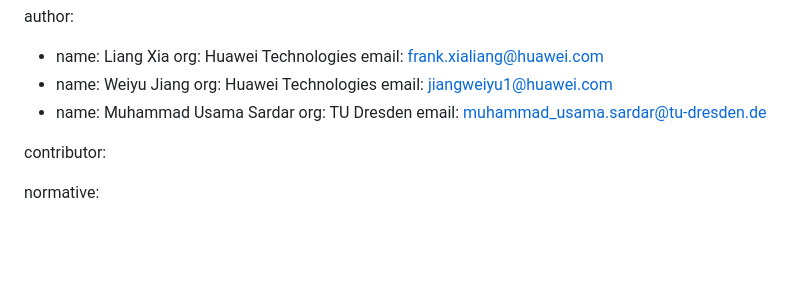
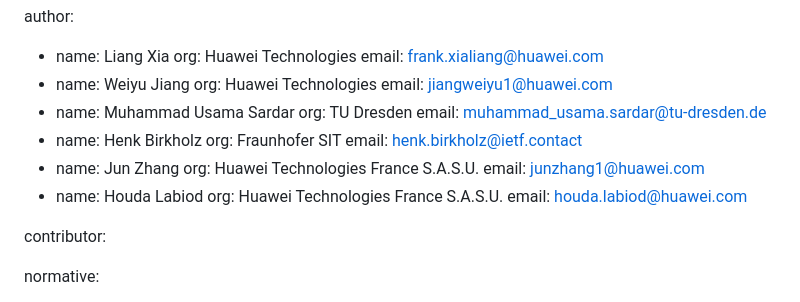
Before and after one commit to ietf-rats/draft-xia-rats-key-negotiation-integration, a Markdown page: draft-xia-rats-key-negotiation-integration.md, the part around the change. Drawn GitHub-style; blank space fills up the shorter version.

Commit message:
Update draft-xia-rats-key-negotiation-integration.md
add Henk, Jun, Houda as the co-authors, if you do not disagree~~

```diff
--- a/draft-xia-rats-key-negotiation-integration.md
+++ b/draft-xia-rats-key-negotiation-integration.md
@@ -31,10 +31,18 @@ author:
   - name: Weiyu Jiang
     org: Huawei Technologies
     email: jiangweiyu1@huawei.com
-  -
-    name: Muhammad Usama Sardar
+  - name: Muhammad Usama Sardar
     org: TU Dresden
     email: muhammad_usama.sardar@tu-dresden.de
+  - name: Henk Birkholz
+    org: Fraunhofer SIT
+    email: henk.birkholz@ietf.contact
+  - name: Jun Zhang
+    org: Huawei Technologies France S.A.S.U.
+    email: junzhang1@huawei.com
+  - name: Houda Labiod
+    org: Huawei Technologies France S.A.S.U.
+    email: houda.labiod@huawei.com
 
 contributor:
 
```
